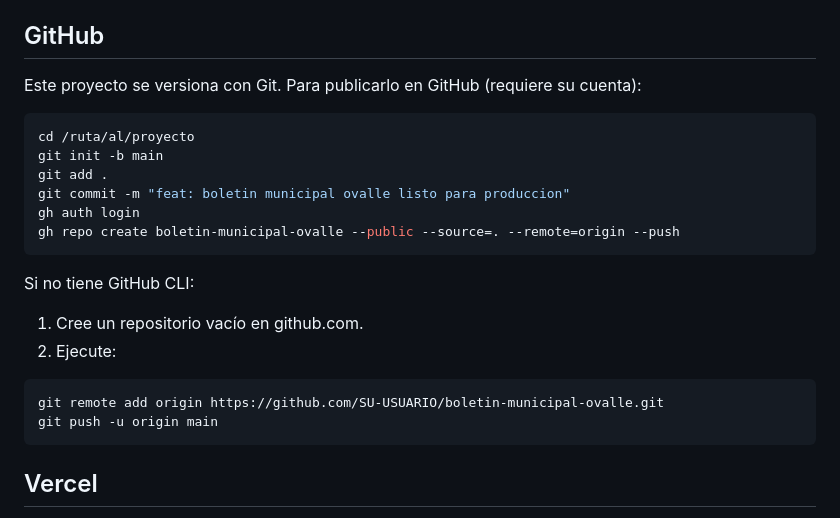
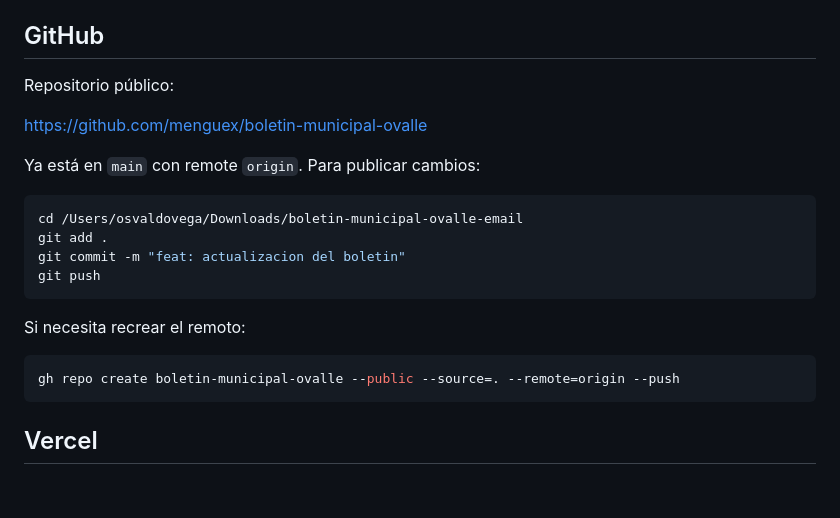
Before and after one commit to menguex/boletin-municipal-ovalle, a Markdown page: README.md, the part around the change. Rendered like a GitHub page; blank space fills up the shorter version.

Commit message:
docs: estado de produccion y enlace al repositorio GitHub
Co-authored-by: Cursor <cursoragent@cursor.com>

````diff
--- a/README.md
+++ b/README.md
@@ -36,27 +36,24 @@ No use rutas `file://` ni carpetas de Mac/Windows en el correo.
 
 ## GitHub
 
-Este proyecto se versiona con Git. Para publicarlo en GitHub (requiere su cuenta):
+Repositorio público:
+
+https://github.com/menguex/boletin-municipal-ovalle
+
+Ya está en `main` con remote `origin`. Para publicar cambios:
 
 ```bash
-cd /ruta/al/proyecto
-git init -b main
+cd /Users/osvaldovega/Downloads/boletin-municipal-ovalle-email
 git add .
-git commit -m "feat: boletin municipal ovalle listo para produccion"
-gh auth login
+git commit -m "feat: actualizacion del boletin"
+git push
+```
+
+Si necesita recrear el remoto:
+
+```bash
 gh repo create boletin-municipal-ovalle --public --source=. --remote=origin --push
 ```
-
-Si no tiene GitHub CLI:
-
-1. Cree un repositorio vacío en github.com.
-2. Ejecute:
-
-```bash
-git remote add origin https://github.com/SU-USUARIO/boletin-municipal-ovalle.git
-git push -u origin main
-```
-
 ## Vercel
 
 Este proyecto **ya está publicado** en:
````
Also changed, not shown: ESTADO-PRODUCCION.md (added, +37 -0 lines).
